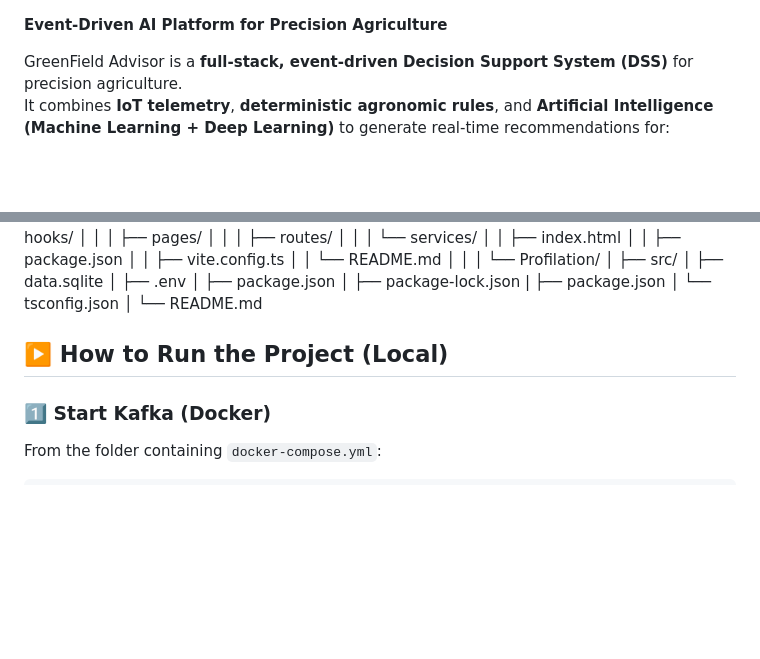
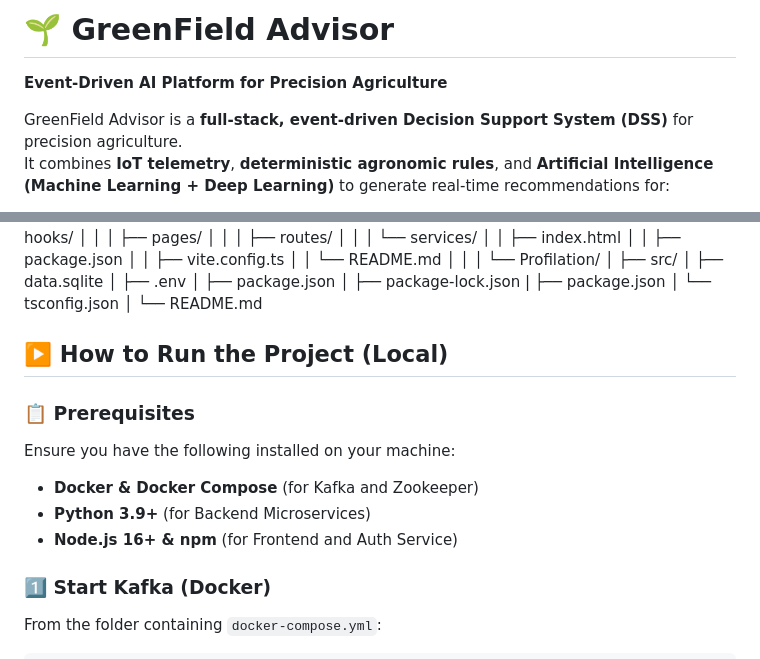
Before and after one commit to Alby2915/GreenfieldAdvisor, a Markdown page: README.md, 2 parts joined by grey strips. Drawn GitHub-style; blank space fills up the shorter version.

Commit message:
Aggiornato README

```diff
--- a/README.md
+++ b/README.md
@@ -1,3 +1,4 @@
+# 🌱 GreenField Advisor
 **Event-Driven AI Platform for Precision Agriculture**
 
 GreenField Advisor is a **full-stack, event-driven Decision Support System (DSS)** for precision agriculture.
@@ -186,6 +187,12 @@ progetto-greenfield-advisor/
 
 ## ▶️ How to Run the Project (Local)
 
+### 📋 Prerequisites
+Ensure you have the following installed on your machine:
+- **Docker & Docker Compose** (for Kafka and Zookeeper)
+- **Python 3.9+** (for Backend Microservices)
+- **Node.js 16+ & npm** (for Frontend and Auth Service)
+
 ### 1️⃣ Start Kafka (Docker)
 From the folder containing `docker-compose.yml`:
 
```
